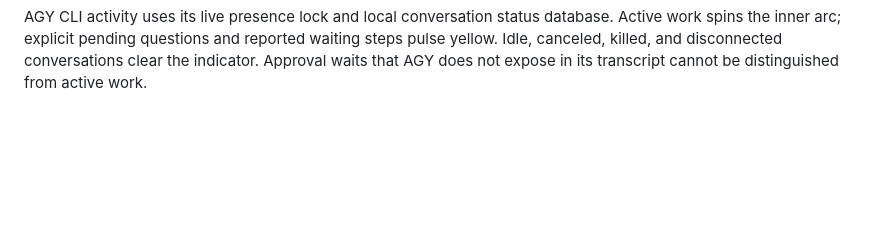
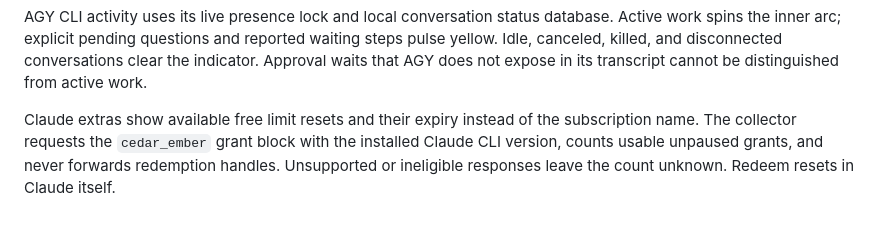
Before and after one commit to f-petrozzi/Agent-Usage, a Markdown page: README.md, the part around the change. GitHub-like rendering; blank space fills up the shorter version.

```diff
--- a/README.md
+++ b/README.md
@@ -56,3 +56,5 @@ While reading one account, the other gauges become small account glyphs. Hover
 a glyph or focus it with the keyboard to switch; leaving restores all gauges.
 
 AGY CLI activity uses its live presence lock and local conversation status database. Active work spins the inner arc; explicit pending questions and reported waiting steps pulse yellow. Idle, canceled, killed, and disconnected conversations clear the indicator. Approval waits that AGY does not expose in its transcript cannot be distinguished from active work.
+
+Claude extras show available free limit resets and their expiry instead of the subscription name. The collector requests the `cedar_ember` grant block with the installed Claude CLI version, counts usable unpaused grants, and never forwards redemption handles. Unsupported or ineligible responses leave the count unknown. Redeem resets in Claude itself.
```
Also changed, not shown: windows/assets/README.md (+12 -5 lines), docs/agent-usage.png, windows/assets/agent-usage.png, 13 other files.
